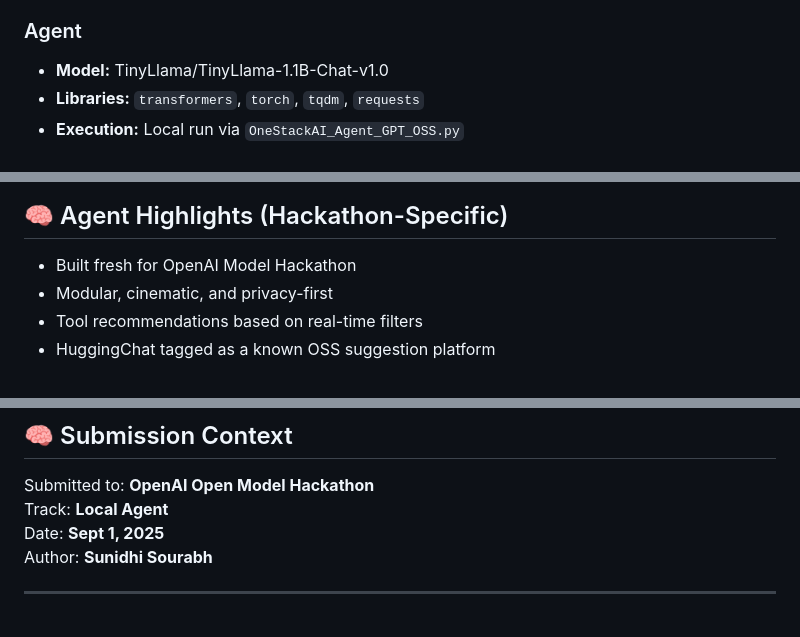
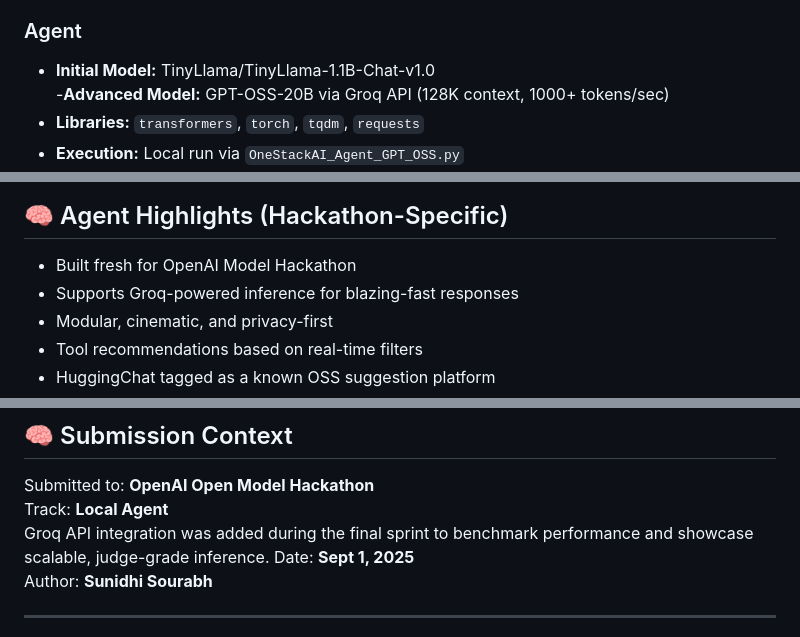
Before and after one commit to Sunidhi-Sourabh/OneStackAI, a Markdown page: OneStackAI_OpenAI_Hackathon/README.md, 3 parts joined by grey strips. Rendered like a GitHub page.

```diff
--- a/OneStackAI_OpenAI_Hackathon/README.md
+++ b/OneStackAI_OpenAI_Hackathon/README.md
@@ -35,7 +35,8 @@ It recommends tools based on category, pricing, and feature filters using GPT-OS
 - **OAuth2:** Discord + Google Suite integration
 
 ### Agent
-- **Model:** TinyLlama/TinyLlama-1.1B-Chat-v1.0
+- **Initial Model:** TinyLlama/TinyLlama-1.1B-Chat-v1.0
+-**Advanced Model:** GPT-OSS-20B via Groq API (128K context, 1000+ tokens/sec)
 - **Libraries:** `transformers`, `torch`, `tqdm`, `requests`
 - **Execution:** Local run via `OneStackAI_Agent_GPT_OSS.py`
 - **Filtering:** Category, pricing, keyword, and feature toggles
@@ -73,6 +74,7 @@ OneStackAI_OpenAI_Hackathon/ ├── OneStackAI_Agent_GPT_OSS.py ├── too
 ## 🧠 Agent Highlights (Hackathon-Specific)
 
 - Built fresh for OpenAI Model Hackathon
+- Supports Groq-powered inference for blazing-fast responses
 - Modular, cinematic, and privacy-first
 - Tool recommendations based on real-time filters
 - HuggingChat tagged as a known OSS suggestion platform
@@ -91,6 +93,7 @@ Submit feedback, suggest tools, or contribute.
 
 Submitted to: **OpenAI Open Model Hackathon**
 Track: **Local Agent**
+Groq API integration was added during the final sprint to benchmark performance and showcase scalable, judge-grade inference.
 Date: **Sept 1, 2025**
 Author: **Sunidhi Sourabh**
 
```
